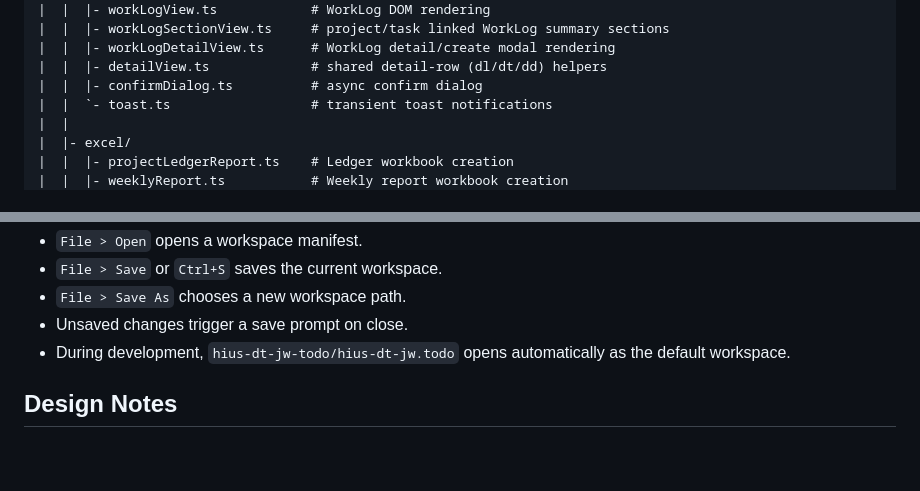
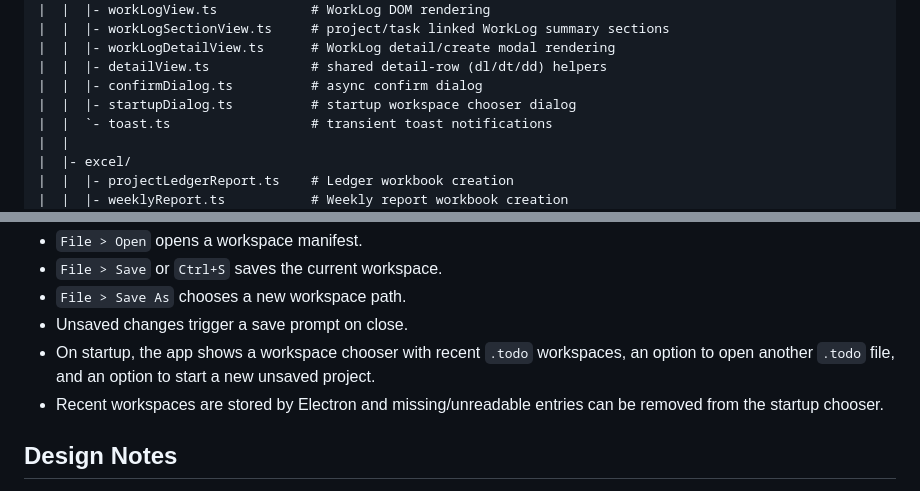
Before and after one commit to JongWoo-Woo1/todo-hius, a Markdown page: README.md, 2 parts joined by grey strips. Drawn GitHub-style; blank space fills up the shorter version.

Commit message:
docs: document startup workspace chooser

```diff
--- a/README.md
+++ b/README.md
@@ -74,6 +74,7 @@ npm.cmd run build
 |  |  |- workLogDetailView.ts      # WorkLog detail/create modal rendering
 |  |  |- detailView.ts             # shared detail-row (dl/dt/dd) helpers
 |  |  |- confirmDialog.ts          # async confirm dialog
+|  |  |- startupDialog.ts          # startup workspace chooser dialog
 |  |  `- toast.ts                  # transient toast notifications
 |  |
 |  |- excel/
@@ -134,7 +135,8 @@ hius-dt-jw-todo/
 - `File > Save` or `Ctrl+S` saves the current workspace.
 - `File > Save As` chooses a new workspace path.
 - Unsaved changes trigger a save prompt on close.
-- During development, `hius-dt-jw-todo/hius-dt-jw.todo` opens automatically as the default workspace.
+- On startup, the app shows a workspace chooser with recent `.todo` workspaces, an option to open another `.todo` file, and an option to start a new unsaved project.
+- Recent workspaces are stored by Electron and missing/unreadable entries can be removed from the startup chooser.
 
 ## Design Notes
 
```
